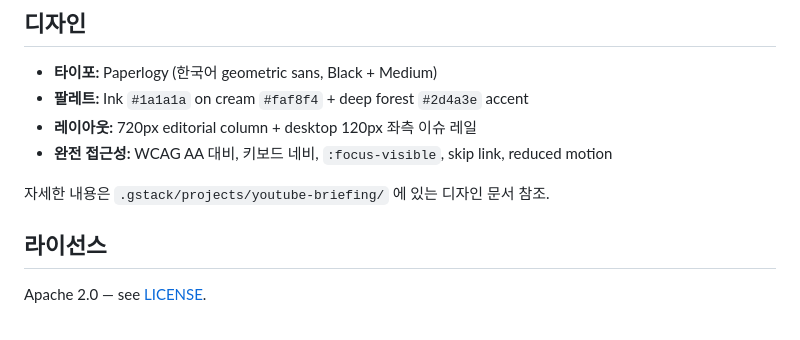
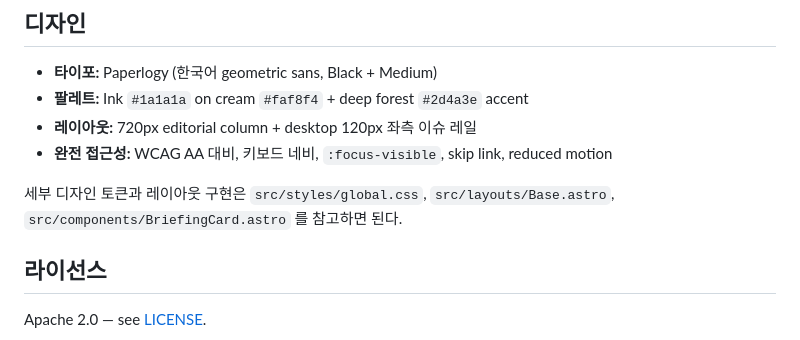
Before and after one commit to kipeum86/youtube-briefing, a Markdown page: README.md, the part around the change. Drawn GitHub-style.

Commit message:
Tighten README design references

```diff
--- a/README.md
+++ b/README.md
@@ -223,7 +223,8 @@ npm run dev                                             # localhost:4321 미리
 - **레이아웃:** 720px editorial column + desktop 120px 좌측 이슈 레일
 - **완전 접근성:** WCAG AA 대비, 키보드 네비, `:focus-visible`, skip link, reduced motion
 
-자세한 내용은 `.gstack/projects/youtube-briefing/` 에 있는 디자인 문서 참조.
+세부 디자인 토큰과 레이아웃 구현은 `src/styles/global.css`, `src/layouts/Base.astro`,
+`src/components/BriefingCard.astro` 를 참고하면 된다.
 
 ## 라이선스
 
```
